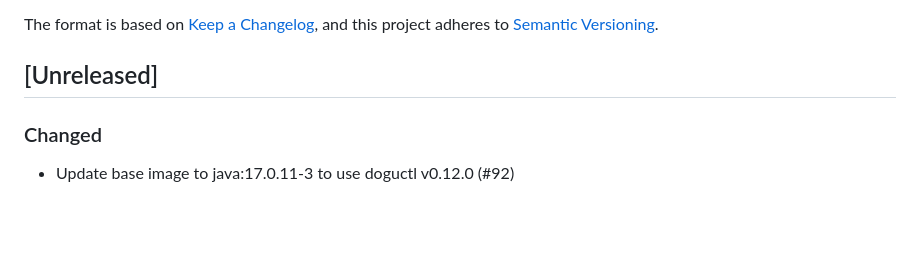
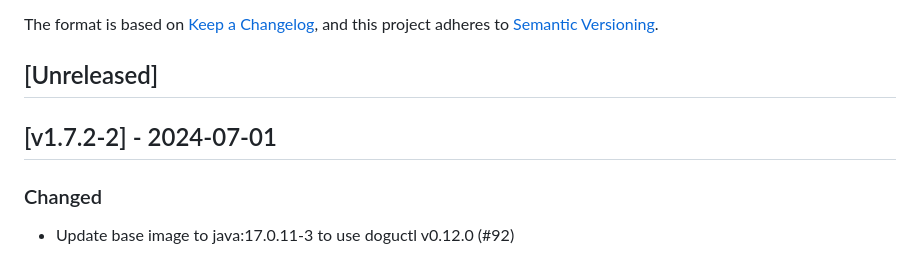
Before and after one commit to cloudogu/smeagol, a Markdown page: CHANGELOG.md, the part around the change. Rendered like a GitHub page; blank space fills up the shorter version.

Commit message:
Update changelog

```diff
--- a/CHANGELOG.md
+++ b/CHANGELOG.md
@@ -6,6 +6,8 @@ The format is based on [Keep a Changelog](https://keepachangelog.com/en/1.0.0/),
 and this project adheres to [Semantic Versioning](https://semver.org/spec/v2.0.0.html).
 
 ## [Unreleased]
+
+## [v1.7.2-2] - 2024-07-01
 ### Changed
 - Update base image to java:17.0.11-3 to use doguctl v0.12.0 (#92)
 
```
